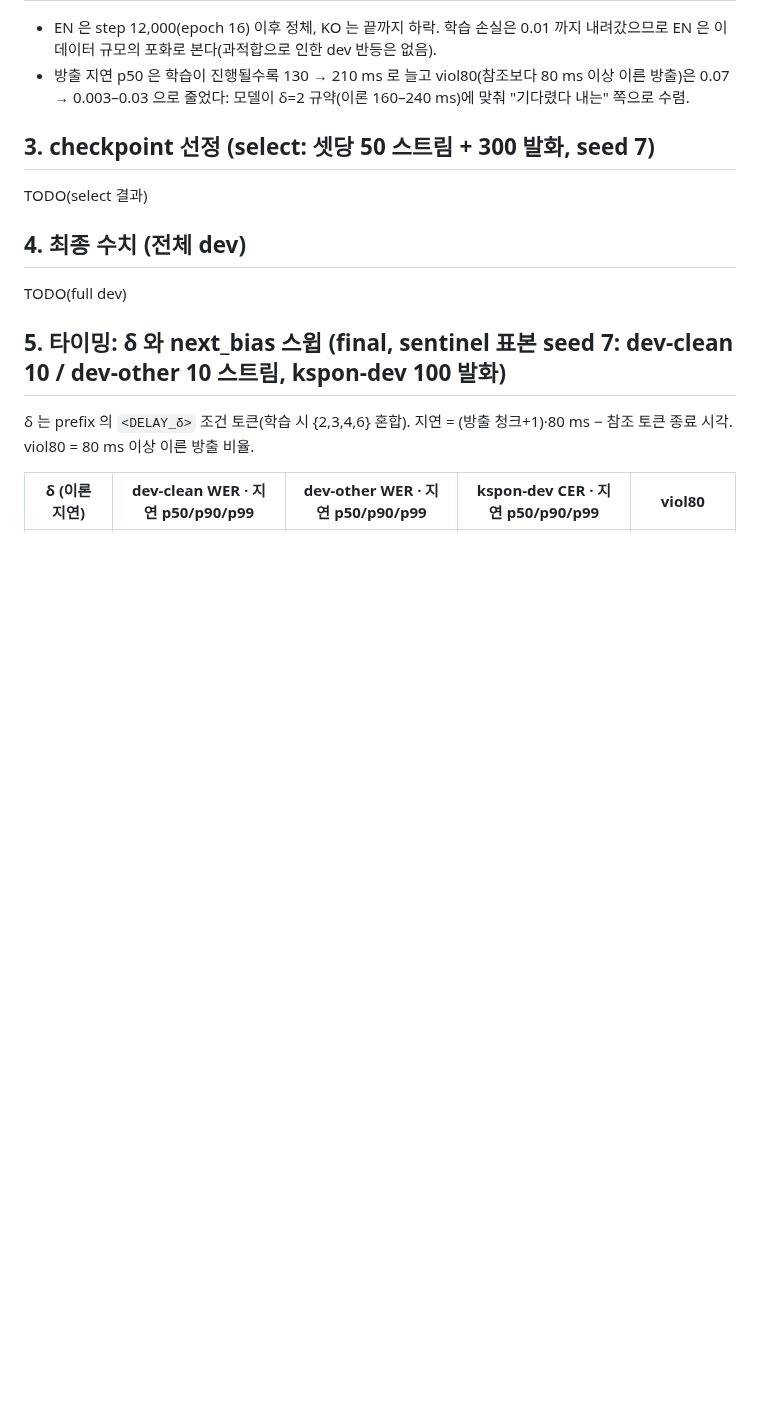
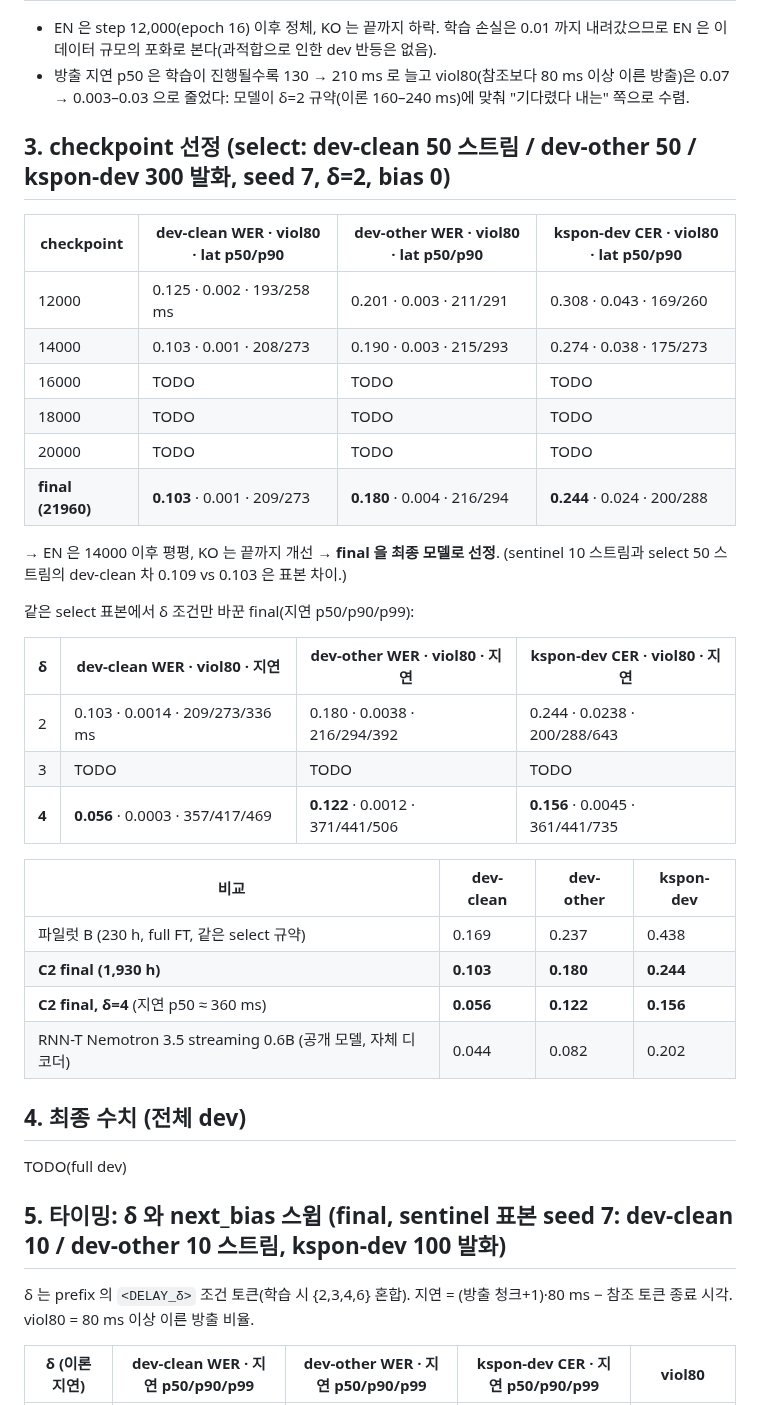
Before and after one commit to tskim9439/VAP, a Markdown page: wiki/outputs/output-stage2-c2-final-eval.md, the part around the change. Drawn GitHub-style; blank space fills up the shorter version.

Commit message:
보고서: select δ=4 결과(final 0.056/0.122/0.156)
Co-Authored-By: Claude Fable 5.1 <noreply@anthropic.com>
Claude-Session: https://claude.ai/code/session_017m2JMjNZ4Ljd9aZV2hx5K9

```diff
--- a/wiki/outputs/output-stage2-c2-final-eval.md
+++ b/wiki/outputs/output-stage2-c2-final-eval.md
@@ -39,9 +39,33 @@ sources:
 - EN 은 step 12,000(epoch 16) 이후 정체, KO 는 끝까지 하락. 학습 손실은 0.01 까지 내려갔으므로 EN 은 이 데이터 규모의 포화로 본다(과적합으로 인한 dev 반등은 없음).
 - 방출 지연 p50 은 학습이 진행될수록 130 → 210 ms 로 늘고 viol80(참조보다 80 ms 이상 이른 방출)은 0.07 → 0.003–0.03 으로 줄었다: 모델이 δ=2 규약(이론 160–240 ms)에 맞춰 "기다렸다 내는" 쪽으로 수렴.
 
-## 3. checkpoint 선정 (select: 셋당 50 스트림 + 300 발화, seed 7)
+## 3. checkpoint 선정 (select: dev-clean 50 스트림 / dev-other 50 / kspon-dev 300 발화, seed 7, δ=2, bias 0)
 
-TODO(select 결과)
+| checkpoint | dev-clean WER · viol80 · lat p50/p90 | dev-other WER · viol80 · lat p50/p90 | kspon-dev CER · viol80 · lat p50/p90 |
+|---|---|---|---|
+| 12000 | 0.125 · 0.002 · 193/258 ms | 0.201 · 0.003 · 211/291 | 0.308 · 0.043 · 169/260 |
+| 14000 | 0.103 · 0.001 · 208/273 | 0.190 · 0.003 · 215/293 | 0.274 · 0.038 · 175/273 |
+| 16000 | TODO | TODO | TODO |
+| 18000 | TODO | TODO | TODO |
+| 20000 | TODO | TODO | TODO |
+| **final (21960)** | **0.103** · 0.001 · 209/273 | **0.180** · 0.004 · 216/294 | **0.244** · 0.024 · 200/288 |
+
+→ EN 은 14000 이후 평평, KO 는 끝까지 개선 → **final 을 최종 모델로 선정**. (sentinel 10 스트림과 select 50 스트림의 dev-clean 차 0.109 vs 0.103 은 표본 차이.)
+
+같은 select 표본에서 δ 조건만 바꾼 final(지연 p50/p90/p99):
+
+| δ | dev-clean WER · viol80 · 지연 | dev-other WER · viol80 · 지연 | kspon-dev CER · viol80 · 지연 |
+|---|---|---|---|
+| 2 | 0.103 · 0.0014 · 209/273/336 ms | 0.180 · 0.0038 · 216/294/392 | 0.244 · 0.0238 · 200/288/643 |
+| 3 | TODO | TODO | TODO |
+| **4** | **0.056** · 0.0003 · 357/417/469 | **0.122** · 0.0012 · 371/441/506 | **0.156** · 0.0045 · 361/441/735 |
+
+| 비교 | dev-clean | dev-other | kspon-dev |
+|---|---|---|---|
+| 파일럿 B (230 h, full FT, 같은 select 규약) | 0.169 | 0.237 | 0.438 |
+| **C2 final (1,930 h)** | **0.103** | **0.180** | **0.244** |
+| **C2 final, δ=4** (지연 p50 ≈ 360 ms) | **0.056** | **0.122** | **0.156** |
+| RNN-T Nemotron 3.5 streaming 0.6B (공개 모델, 자체 디코더) | 0.044 | 0.082 | 0.202 |
 
 ## 4. 최종 수치 (전체 dev)
 
```
